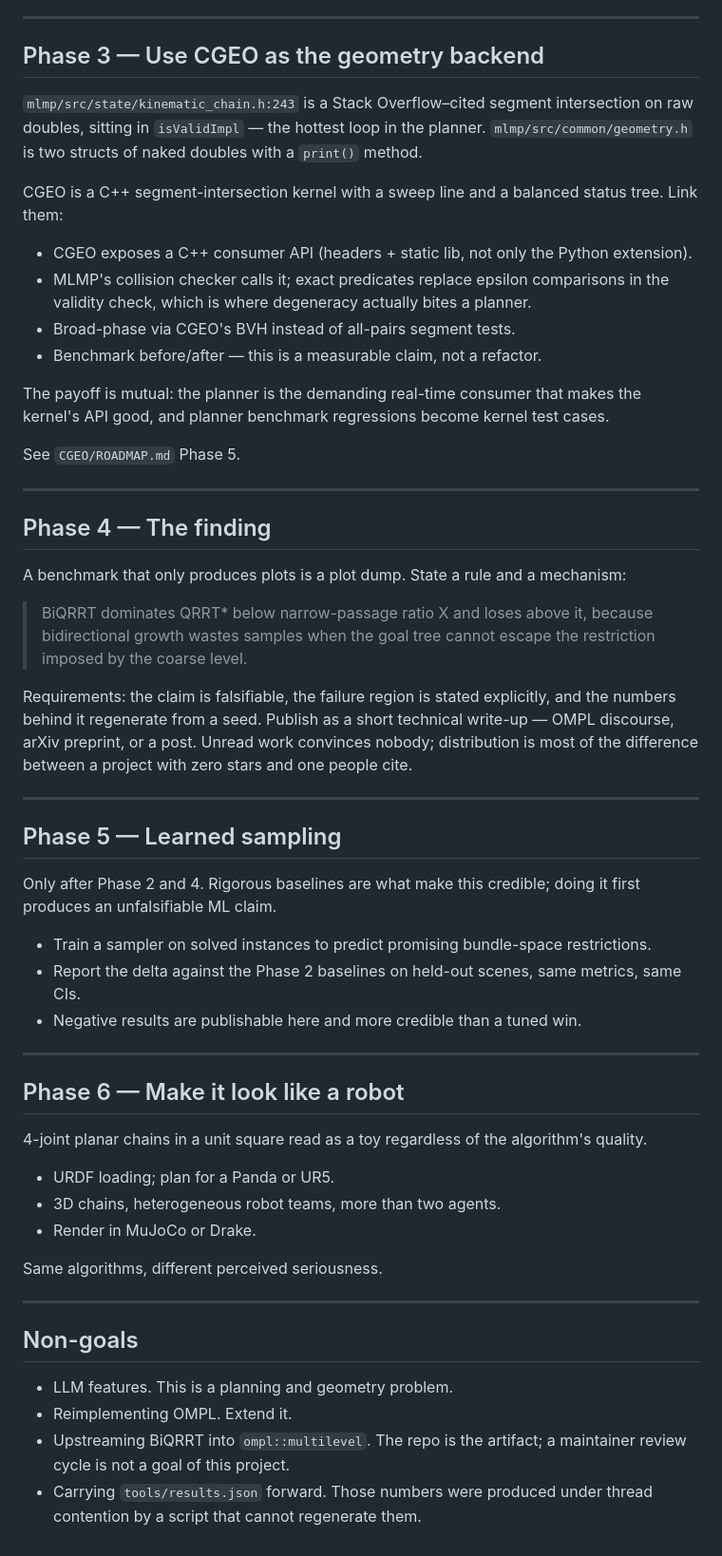
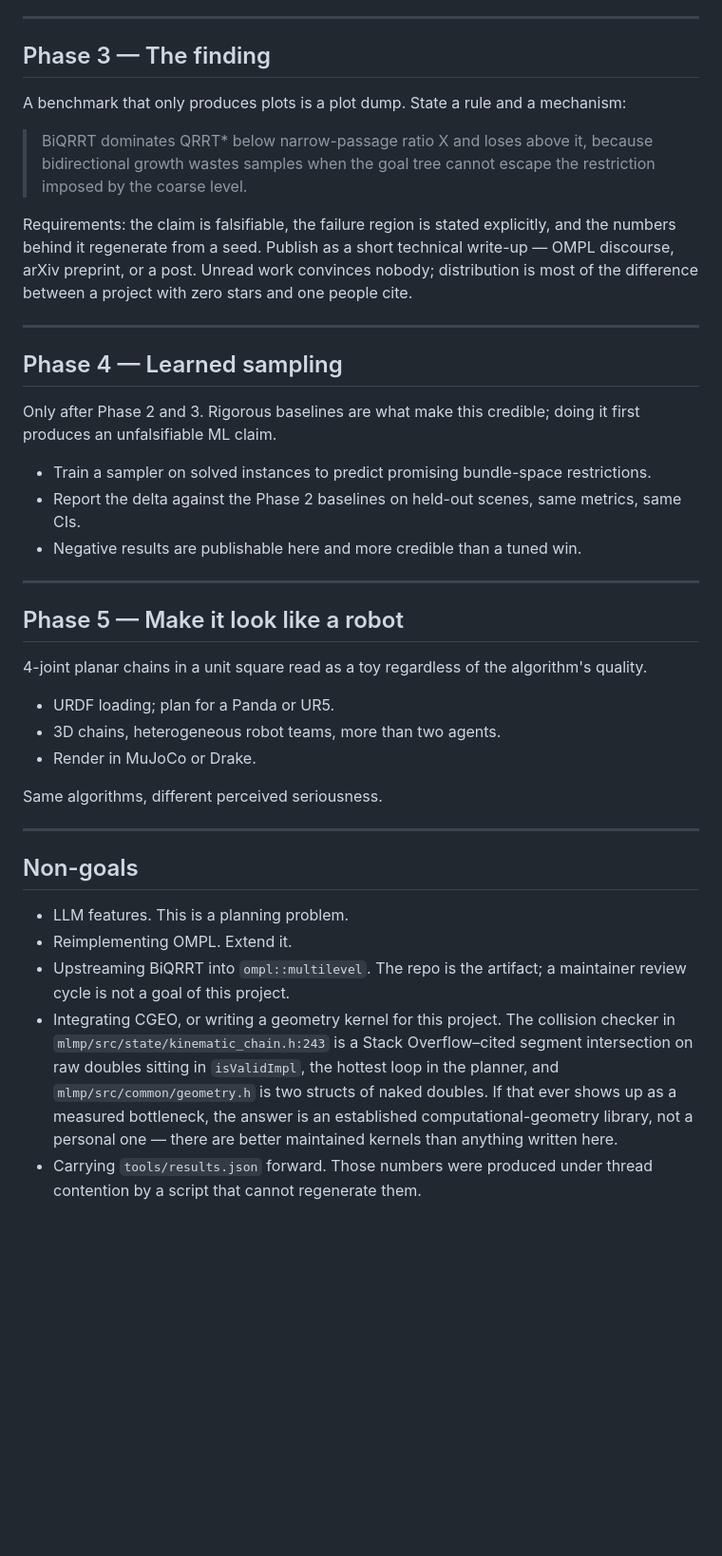
Before and after one commit to tomsabala/MLMP, a Markdown page: ROADMAP.md, the part around the change. Shown at 95% size. GitHub-like rendering; blank space fills up the shorter version.

Commit message:
ROADMAP: drop the CGEO geometry-backend phase
CGEO is a personal project and better-maintained geometry kernels exist, so
wiring it in buys the planner nothing it could not get from an established
library. Phases 4-6 renumber to 3-5 and the geometry observation survives as
a non-goal, so the naive segment intersection in kinematic_chain.h stays on
record without implying a phase of work.

```diff
--- a/ROADMAP.md
+++ b/ROADMAP.md
@@ -144,29 +144,7 @@ scope forced by hand-authoring. It no longer is.
 
 ---
 
-## Phase 3 — Use CGEO as the geometry backend
-
-`mlmp/src/state/kinematic_chain.h:243` is a Stack Overflow–cited segment intersection on raw
-doubles, sitting in `isValidImpl` — the hottest loop in the planner.
-`mlmp/src/common/geometry.h` is two structs of naked doubles with a `print()` method.
-
-CGEO is a C++ segment-intersection kernel with a sweep line and a balanced status tree.
-Link them:
-
-- CGEO exposes a C++ consumer API (headers + static lib, not only the Python extension).
-- MLMP's collision checker calls it; exact predicates replace epsilon comparisons in the
-  validity check, which is where degeneracy actually bites a planner.
-- Broad-phase via CGEO's BVH instead of all-pairs segment tests.
-- Benchmark before/after — this is a measurable claim, not a refactor.
-
-The payoff is mutual: the planner is the demanding real-time consumer that makes the
-kernel's API good, and planner benchmark regressions become kernel test cases.
-
-See `CGEO/ROADMAP.md` Phase 5.
-
----
-
-## Phase 4 — The finding
+## Phase 3 — The finding
 
 A benchmark that only produces plots is a plot dump. State a rule and a mechanism:
 
@@ -181,9 +159,9 @@ of the difference between a project with zero stars and one people cite.
 
 ---
 
-## Phase 5 — Learned sampling
+## Phase 4 — Learned sampling
 
-Only after Phase 2 and 4. Rigorous baselines are what make this credible; doing it first
+Only after Phase 2 and 3. Rigorous baselines are what make this credible; doing it first
 produces an unfalsifiable ML claim.
 
 - Train a sampler on solved instances to predict promising bundle-space restrictions.
@@ -192,7 +170,7 @@ produces an unfalsifiable ML claim.
 
 ---
 
-## Phase 6 — Make it look like a robot
+## Phase 5 — Make it look like a robot
 
 4-joint planar chains in a unit square read as a toy regardless of the algorithm's quality.
 
@@ -206,9 +184,15 @@ Same algorithms, different perceived seriousness.
 
 ## Non-goals
 
-- LLM features. This is a planning and geometry problem.
+- LLM features. This is a planning problem.
 - Reimplementing OMPL. Extend it.
 - Upstreaming BiQRRT into `ompl::multilevel`. The repo is the artifact; a maintainer review
   cycle is not a goal of this project.
+- Integrating CGEO, or writing a geometry kernel for this project. The collision checker in
+  `mlmp/src/state/kinematic_chain.h:243` is a Stack Overflow–cited segment intersection on raw
+  doubles sitting in `isValidImpl`, the hottest loop in the planner, and
+  `mlmp/src/common/geometry.h` is two structs of naked doubles. If that ever shows up as a
+  measured bottleneck, the answer is an established computational-geometry library, not a
+  personal one — there are better maintained kernels than anything written here.
 - Carrying `tools/results.json` forward. Those numbers were produced under thread
   contention by a script that cannot regenerate them.
```
